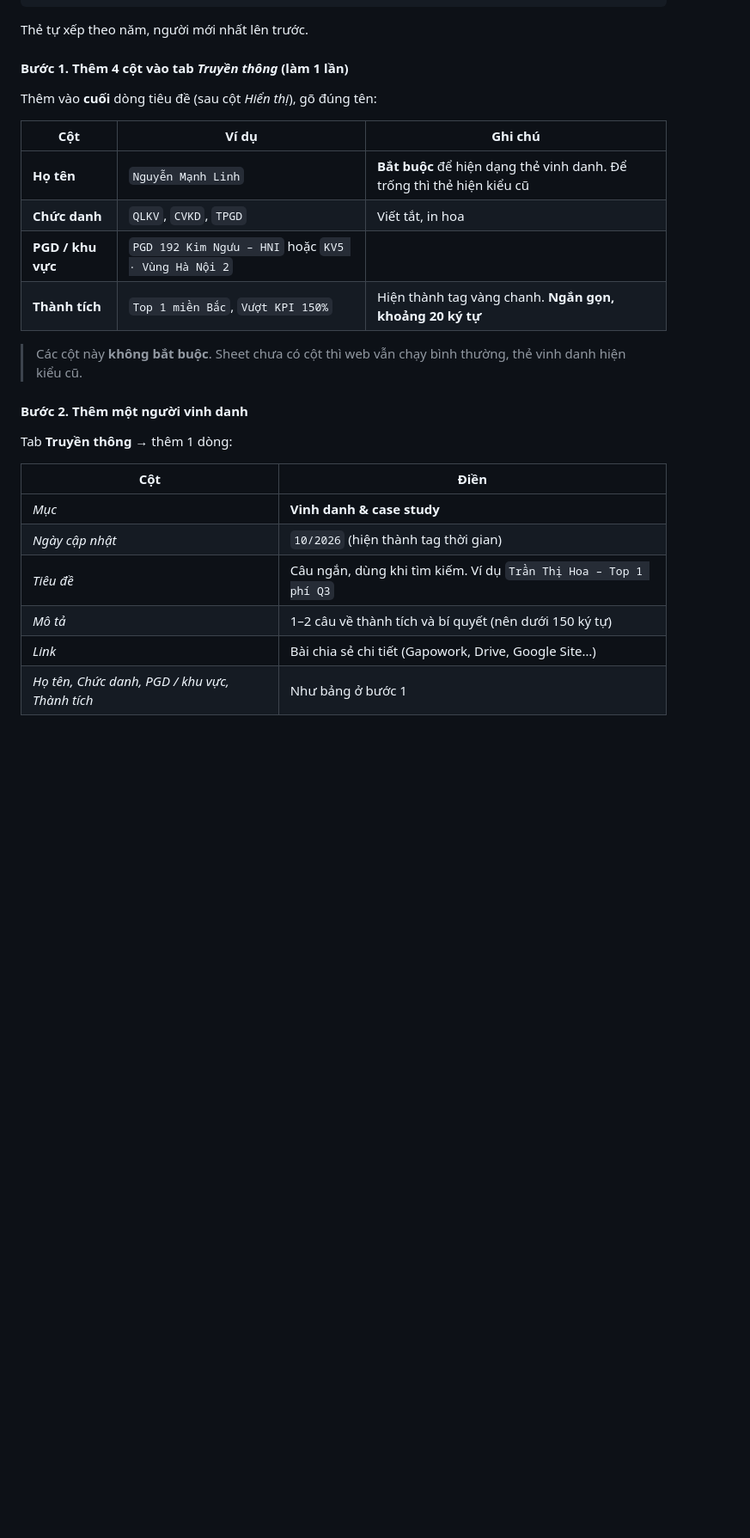
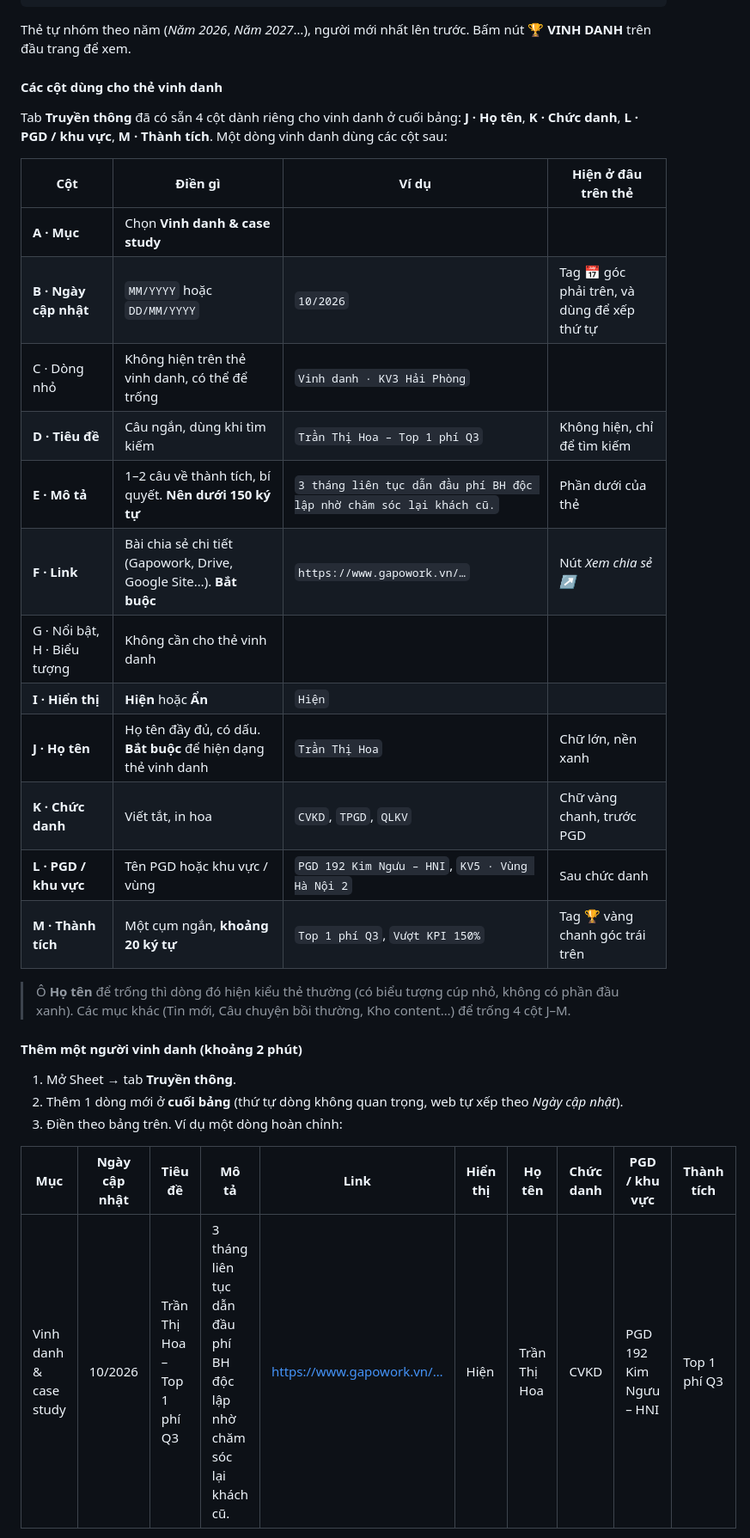
Before and after one commit to nguyentrang2309/thu-vien-nnx, a Markdown page: README.md, the part around one of its changes. Shown at 86% size. Drawn GitHub-style; blank space fills up the shorter version.

Commit message:
README: hướng dẫn cột J–M cho thẻ vinh danh
Co-Authored-By: Claude Opus 5.5 <noreply@anthropic.com>

````diff
--- a/README.md
+++ b/README.md
@@ -126,31 +126,36 @@ Mỗi người được vinh danh có một thẻ như sau:
 └───────────────────────────────┘
 ```
 
-Thẻ tự xếp theo năm, người mới nhất lên trước.
+Thẻ tự nhóm theo năm (*Năm 2026*, *Năm 2027*…), người mới nhất lên trước. Bấm nút **🏆 VINH DANH** trên đầu trang để xem.
 
-#### Bước 1. Thêm 4 cột vào tab *Truyền thông* (làm 1 lần)
+#### Các cột dùng cho thẻ vinh danh
 
-Thêm vào **cuối** dòng tiêu đề (sau cột *Hiển thị*), gõ đúng tên:
+Tab **Truyền thông** đã có sẵn 4 cột dành riêng cho vinh danh ở cuối bảng: **J · Họ tên**, **K · Chức danh**, **L · PGD / khu vực**, **M · Thành tích**. Một dòng vinh danh dùng các cột sau:
 
-| Cột | Ví dụ | Ghi chú |
-|---|---|---|
-| **Họ tên** | `Nguyễn Mạnh Linh` | **Bắt buộc** để hiện dạng thẻ vinh danh. Để trống thì thẻ hiện kiểu cũ |
-| **Chức danh** | `QLKV`, `CVKD`, `TPGD` | Viết tắt, in hoa |
-| **PGD / khu vực** | `PGD 192 Kim Ngưu – HNI` hoặc `KV5 · Vùng Hà Nội 2` | |
-| **Thành tích** | `Top 1 miền Bắc`, `Vượt KPI 150%` | Hiện thành tag vàng chanh. **Ngắn gọn, khoảng 20 ký tự** |
+| Cột | Điền gì | Ví dụ | Hiện ở đâu trên thẻ |
+|---|---|---|---|
+| **A · Mục** | Chọn **Vinh danh & case study** | | |
+| **B · Ngày cập nhật** | `MM/YYYY` hoặc `DD/MM/YYYY` | `10/2026` | Tag 📅 góc phải trên, và dùng để xếp thứ tự |
+| C · Dòng nhỏ | Không hiện trên thẻ vinh danh, có thể để trống | `Vinh danh · KV3 Hải Phòng` | |
+| **D · Tiêu đề** | Câu ngắn, dùng khi tìm kiếm | `Trần Thị Hoa – Top 1 phí Q3` | Không hiện, chỉ để tìm kiếm |
+| **E · Mô tả** | 1–2 câu về thành tích, bí quyết. **Nên dưới 150 ký tự** | `3 tháng liên tục dẫn đầu phí BH độc lập nhờ chăm sóc lại khách cũ.` | Phần dưới của thẻ |
+| **F · Link** | Bài chia sẻ chi tiết (Gapowork, Drive, Google Site…). **Bắt buộc** | `https://www.gapowork.vn/…` | Nút *Xem chia sẻ ↗* |
+| G · Nổi bật, H · Biểu tượng | Không cần cho thẻ vinh danh | | |
+| **I · Hiển thị** | **Hiện** hoặc **Ẩn** | `Hiện` | |
+| **J · Họ tên** | Họ tên đầy đủ, có dấu. **Bắt buộc** để hiện dạng thẻ vinh danh | `Trần Thị Hoa` | Chữ lớn, nền xanh |
+| **K · Chức danh** | Viết tắt, in hoa | `CVKD`, `TPGD`, `QLKV` | Chữ vàng chanh, trước PGD |
+| **L · PGD / khu vực** | Tên PGD hoặc khu vực / vùng | `PGD 192 Kim Ngưu – HNI`, `KV5 · Vùng Hà Nội 2` | Sau chức danh |
+| **M · Thành tích** | Một cụm ngắn, **khoảng 20 ký tự** | `Top 1 phí Q3`, `Vượt KPI 150%` | Tag 🏆 vàng chanh góc trái trên |
 
-> Các cột này **không bắt buộc**. Sheet chưa có cột thì web vẫn chạy bình thường, thẻ vinh danh hiện kiểu cũ.
+> Ô **Họ tên** để trống thì dòng đó hiện kiểu thẻ thường (có biểu tượng cúp nhỏ, không có phần đầu xanh). Các mục khác (Tin mới, Câu chuyện bồi thường, Kho content…) để trống 4 cột J–M.
 
-#### Bước 2. Thêm một người vinh danh
+#### Thêm một người vinh danh (khoảng 2 phút)
 
-Tab **Truyền thông** → thêm 1 dòng:
+1. Mở Sheet → tab **Truyền thông**.
+2. Thêm 1 dòng mới ở **cuối bảng** (thứ tự dòng không quan trọng, web tự xếp theo *Ngày cập nhật*).
+3. Điền theo bảng trên. Ví dụ một dòng hoàn chỉnh:
 
-| Cột | Điền |
-|---|---|
-| *Mục* | **Vinh danh & case study** |
-| *Ngày cập nhật* | `10/2026` (hiện thành tag thời gian) |
-| *Tiêu đề* | Câu ngắn, dùng khi tìm kiếm. Ví dụ `Trần Thị Hoa – Top 1 phí Q3` |
-| *Mô tả* | 1–2 câu về thành tích và bí quyết (nên dưới 150 ký tự) |
-| *Link* | Bài chia sẻ chi tiết (Gapowork, Drive, Google Site…) |
-| *Họ tên, Chức danh, PGD / khu vực, Thành tích* | Như bảng ở bước 1 |
+| Mục | Ngày cập nhật | Tiêu đề | Mô tả | Link | Hiển thị | Họ tên | Chức danh | PGD / khu vực | Thành tích |
+|---|---|---|---|---|---|---|---|---|---|
+| Vinh danh & case study | 10/2026 | Trần Thị Hoa – Top 1 phí Q3 | 3 tháng liên tục dẫn đầu phí BH độc lập nhờ chăm sóc lại khách cũ. | https://www.gapowork.vn/… | Hiện | Trần Thị Hoa | CVKD | PGD 192 Kim Ngưu – HNI | Top 1 phí Q3 |
 
````
Also changed, not shown: other parts of README.md (+9 -3 lines).
